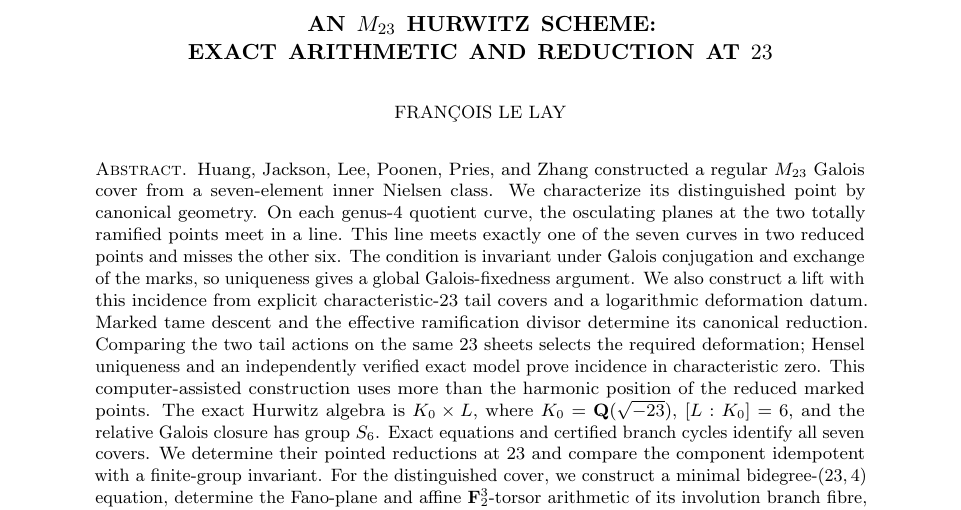
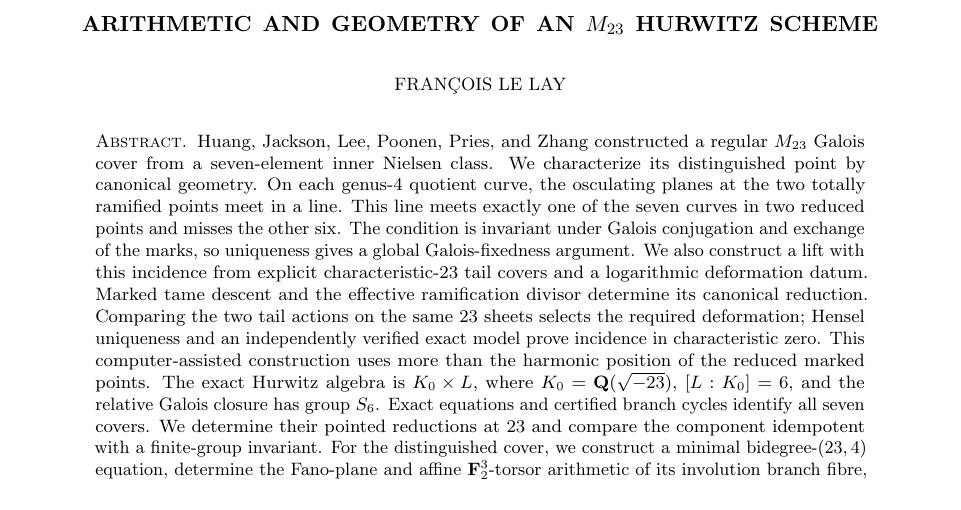
Before and after one commit to research-reflexivity/frontier-math-m23-cover-investigation, a LaTeX paper (paper/main.tex): part of page 1 of 56, cut at the place of the change. Compiled offline with pdfLaTeX.

Commit message:
Retitle paper Arithmetic and geometry of an M23 Hurwitz scheme

```diff
--- a/paper/main.tex
+++ b/paper/main.tex
@@ -58,9 +58,8 @@
 \newcommand{\GQ}{\mathfrak G_{\QQ}}
 \newcommand{\Cx}{C_{M_{23}}(x)}
 
-\title[An $M_{23}$ Hurwitz scheme]
-  {An $M_{23}$ Hurwitz scheme:\\
-   exact arithmetic and reduction at $23$}
+\title[Arithmetic and geometry of an $M_{23}$ Hurwitz scheme]
+  {Arithmetic and geometry of an $M_{23}$ Hurwitz scheme}
 \author{François Le Lay}
 \address{Applied Science Team, Reflexivity, 589 5th Avenue, Suite 606A,
 New York, NY 10017}
@@ -72,7 +71,7 @@ License (\url{https://creativecommons.org/licenses/by-nc-sa/4.0/}).}
 \date{}
 
 \hypersetup{
-  pdftitle={An M23 Hurwitz scheme: exact arithmetic and reduction at 23},
+  pdftitle={Arithmetic and geometry of an M23 Hurwitz scheme},
   pdfauthor={François Le Lay},
   pdfsubject={Exact reconstruction, osculating planes, and reduction at 23 of a finite M23 Hurwitz scheme}
 }
```
Also changed, not shown: README.md, 2 other files.
